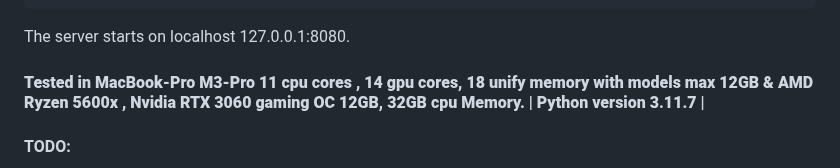
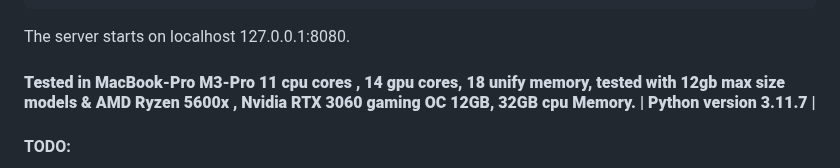
Before and after one commit to BorjaOteroFerreira/IALab-Suite, a Markdown page: README.md, the part around the change. GitHub-like rendering.

```diff
--- a/README.md
+++ b/README.md
@@ -163,7 +163,7 @@ python3 ./app.py
 
 The server starts on localhost 127.0.0.1:8080.
 
-#### __Tested in MacBook-Pro M3-Pro 11 cpu cores , 14 gpu cores, 18 unify memory with models max 12GB & AMD Ryzen 5600x , Nvidia RTX 3060 gaming OC 12GB, 32GB cpu Memory.__ | __Python version 3.11.7__ |
+#### __Tested in MacBook-Pro M3-Pro 11 cpu cores , 14 gpu cores, 18 unify memory, tested with 12gb max size models & AMD Ryzen 5600x , Nvidia RTX 3060 gaming OC 12GB, 32GB cpu Memory.__ | __Python version 3.11.7__ |
 
 #### TODO:
   - Best control of context
```
